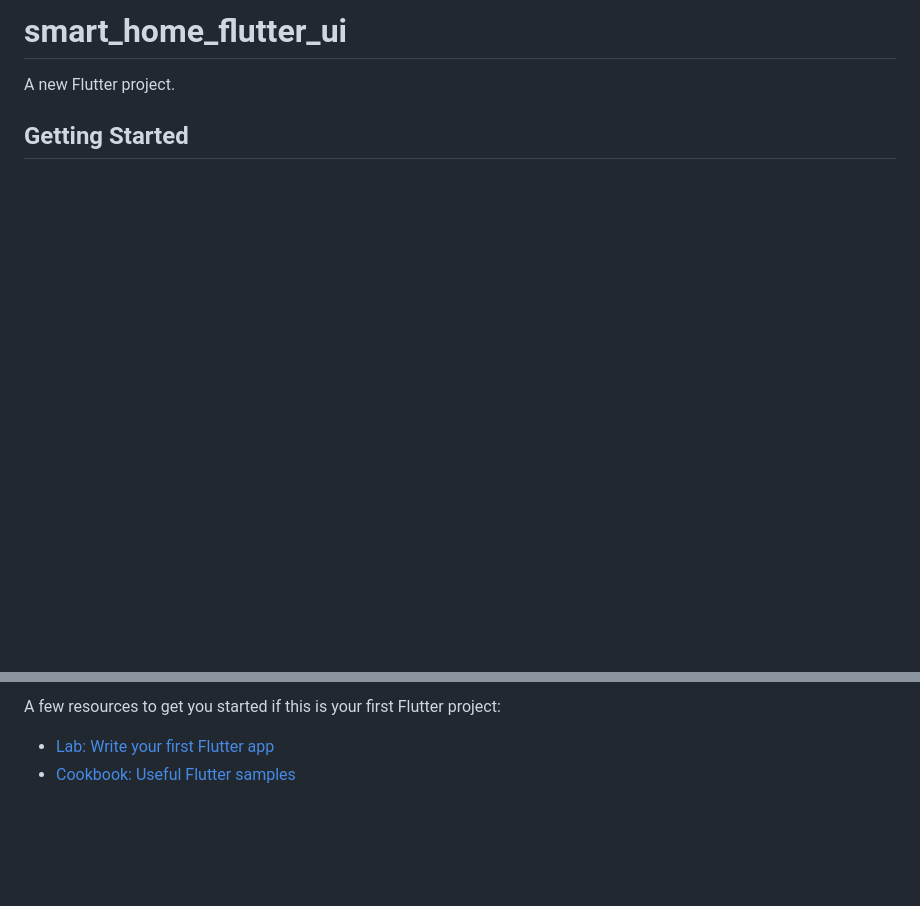
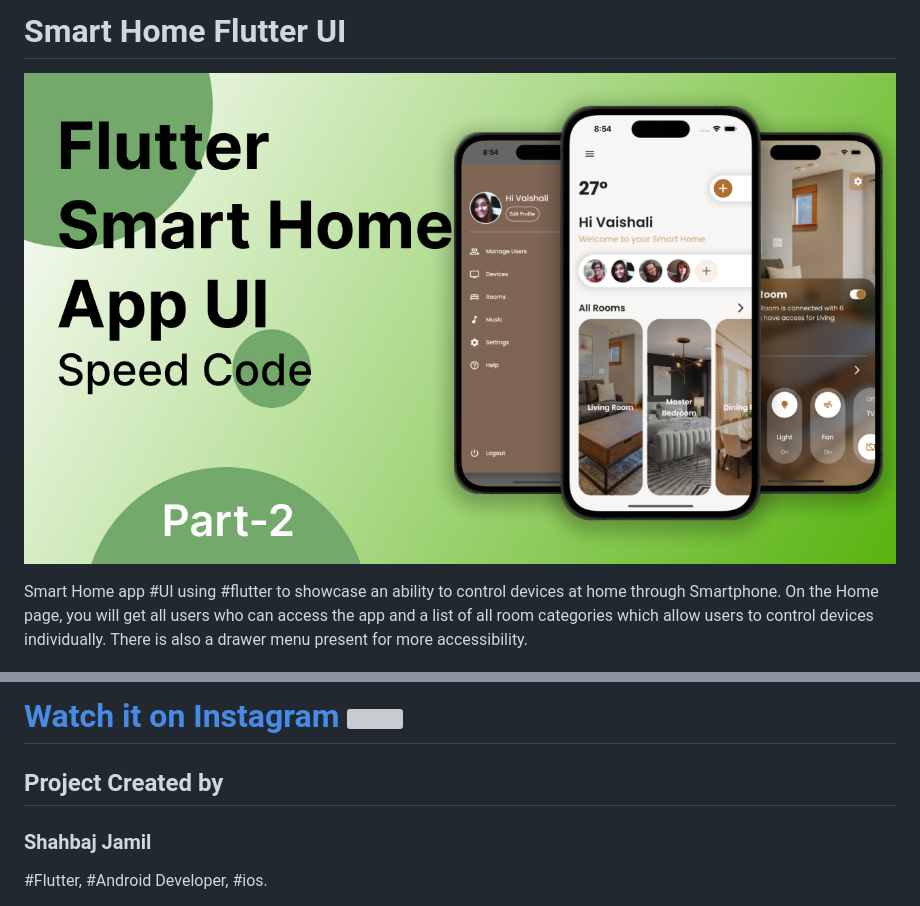
Before and after one commit to shahbajjamil/Smart_home_flutter_ui, a Markdown page: README.md, 2 parts joined by grey strips. GitHub-like rendering; pictures changed too: Smart_Home_Part.jpg (added); blank space fills up the shorter version; grey boxes are pictures that could not be loaded.

Commit message:
readme add

```diff
--- a/README.md
+++ b/README.md
@@ -1,6 +1,7 @@
-# smart_home_flutter_ui
+# Smart Home Flutter UI
 
-A new Flutter project.
+![Smart Home Part](./Smart_Home_Part.jpg)
 
-## Getting Started
+Smart Home app #UI using #flutter to showcase an ability to control devices at home through Smartphone. On the Home page, you will get all users who can access the app and a list of all room categories which allow users to control devices individually.
+There is also a drawer menu present for more accessibility.
 
@@ -8,6 +9,7 @@ This project is a starting point for a Flutter application.
 
-A few resources to get you started if this is your first Flutter project:
+# [Watch it on Instagram <a href="https://instagram.com/strength_code"><img src="https://github.com/shahbajjamil/Social-Meadia-Icons/raw/master/Icons-logos/instagram-circle.png" height="30"></a>](https://instagram.com/strength_code)
 
-- [Lab: Write your first Flutter app](https://docs.flutter.dev/get-started/codelab)
-- [Cookbook: Useful Flutter samples](https://docs.flutter.dev/cookbook)
+## Project Created by
+### Shahbaj Jamil
+ #Flutter, #Android Developer, #ios.
 
```
Also changed, not shown: other parts of README.md (+2 -4 lines).
